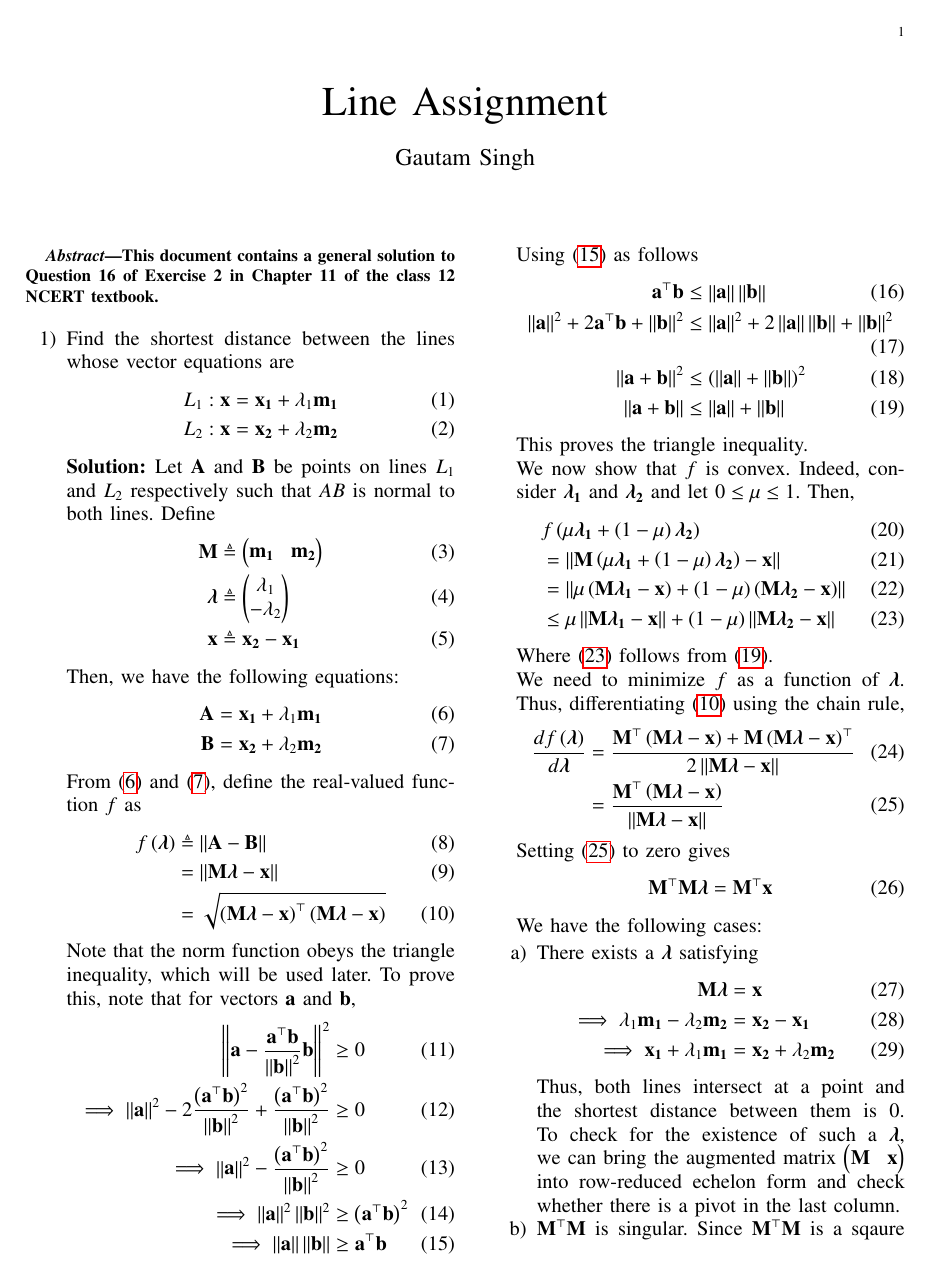
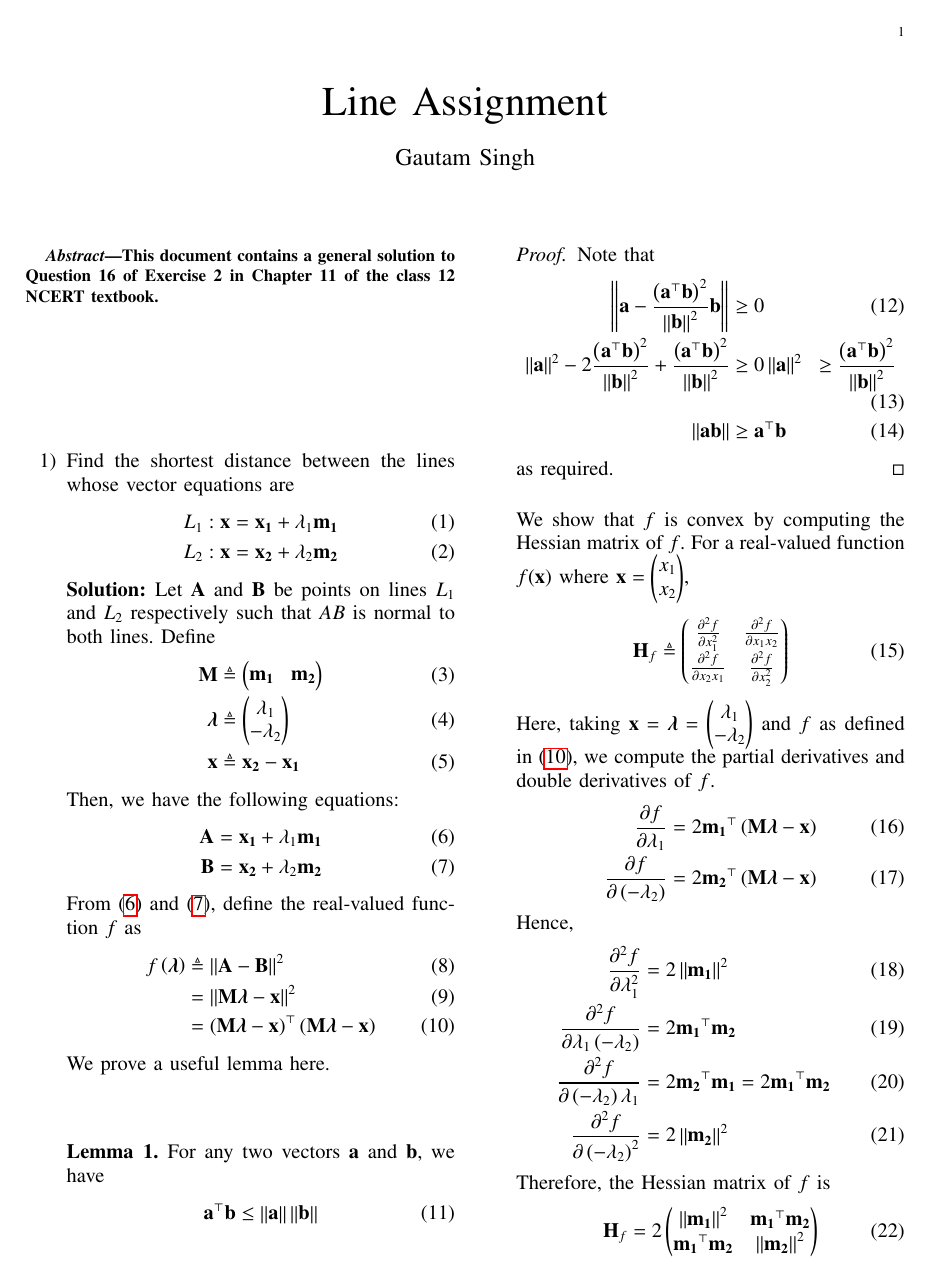
Before and after one commit to goats-9/ee2802, a LaTeX paper (12.11.2.16-general/main.tex): page 1 of 2. Compiled offline with pdfLaTeX.

Commit message:
Change approaches

```diff
--- a/12.11.2.16-general/main.tex
+++ b/12.11.2.16-general/main.tex
@@ -125,38 +125,59 @@ columns=fullflexible
     From \eqref{eq:A-def} and \eqref{eq:B-def}, define the real-valued function
     $f$ as
     \begin{align}
-        f\brak{\vec{\lambda}} &\triangleq \norm{\vec{A}-\vec{B}} \\
-                              &= \norm{\vec{M}\vec{\lambda}-\vec{x}} \\
-                              &= \sqrt{\brak{\vec{M\lambda}-\vec{x}}^\top\brak{\vec{M\lambda}-\vec{x}}}
+        f\brak{\vec{\lambda}} &\triangleq \norm{\vec{A}-\vec{B}}^2 \\
+                              &= \norm{\vec{M}\vec{\lambda}-\vec{x}}^2 \\
+                              &= \brak{\vec{M\lambda}-\vec{x}}^\top\brak{\vec{M\lambda}-\vec{x}}
         \label{eq:f-def}
     \end{align}
-    Note that the norm function obeys the triangle inequality, which will be
-    used later. To prove this, note that for vectors $\vec{a}$ and $\vec{b}$,
+    We prove a useful lemma here.
+    \begin{lemma}
+        For any two vectors $\vec{a}$ and $\vec{b}$, we have
+        \begin{align}
+            \vec{a}^\top\vec{b} \le \norm{\vec{a}}\norm{\vec{b}}
+            \label{eq:dot-mag}
+        \end{align}
+        \label{lem:dot-mag}
+    \end{lemma}
+    \begin{proof}
+        Note that
+        \begin{align}
+            \norm{\vec{a}-\frac{\brak{\vec{a}^\top\vec{b}}^2}{\norm{\vec{b}}^2}\vec{b}} &\ge 0 \\
+            \norm{\vec{a}}^2 - 2\frac{\brak{\vec{a}^\top\vec{b}}^2}{\norm{\vec{b}}^2} + \frac{\brak{\vec{a}^\top\vec{b}}^2}{\norm{\vec{b}}^2} &\ge 0
+            \norm{\vec{a}}^2 &\ge \frac{\brak{\vec{a}^\top\vec{b}}^2}{\norm{\vec{b}}^2} \\
+            \norm{\vec{a}\vec{b}} &\ge \vec{a}^\top\vec{b}
+            \label{eq:proof-dot-mag}
+        \end{align}
+        as required.
+    \end{proof}
+    We show that $f$ is convex by computing the Hessian matrix of $f$. For
+    a real-valued function $f(\vec{x})$ where $\vec{x} = \myvec{x_1\\x_2}$,
     \begin{align}
-        \norm{\vec{a}-\frac{\vec{a}^\top\vec{b}}{\norm{\vec{b}}^2}\vec{b}}^2 &\ge 0 \\
-        \implies \norm{\vec{a}}^2 - 2\frac{\brak{\vec{a}^\top\vec{b}}^2}{\norm{\vec{b}}^2} + \frac{\brak{\vec{a}^\top\vec{b}}^2}{\norm{\vec{b}}^2} &\ge 0 \\
-        \implies \norm{\vec{a}}^2 - \frac{\brak{\vec{a}^\top\vec{b}}^2}{\norm{\vec{b}}^2} &\ge 0 \\
-        \implies \norm{\vec{a}}^2\norm{\vec{b}}^2 &\ge \brak{\vec{a}^\top\vec{b}}^2 \\
-        \implies \norm{\vec{a}}\norm{\vec{b}} &\ge \vec{a}^\top\vec{b}
-        \label{eq:dot-mag-ineq}
+        \vec{H}_f \triangleq \myvec{\frac{\partial^2f}{\partial x_1^2}&\frac{\partial^2f}{\partial x_1x_2}\\\frac{\partial^2f}{\partial x_2x_1}&\frac{\partial^2f}{\partial x_2^2}}
+        \label{eq:H-def}
     \end{align}
-    Using \eqref{eq:dot-mag-ineq} as follows
+    Here, taking $\vec{x} = \vec{\lambda} = \myvec{\lambda_1\\-\lambda_2}$ and
+    $f$ as defined in \eqref{eq:f-def}, we compute the partial derivatives and
+    double derivatives of $f$.
     \begin{align}
-        \vec{a}^\top\vec{b} &\le \norm{\vec{a}}\norm{\vec{b}} \\
-        \norm{\vec{a}}^2 + 2\vec{a}^\top\vec{b} + \norm{\vec{b}}^2 &\le \norm{\vec{a}}^2 + 2\norm{\vec{a}}\norm{\vec{b}} + \norm{\vec{b}}^2 \\
-        \norm{\vec{a}+\vec{b}}^2 &\le \brak{\norm{\vec{a}}+\norm{\vec{b}}}^2 \\
-        \norm{\vec{a}+\vec{b}} &\le \norm{\vec{a}}+\norm{\vec{b}}
-        \label{eq:triangle-ineq}
+        \frac{\partial f}{\partial\lambda_1} &= 2\vec{m_1}^\top\brak{\vec{M\lambda}-\vec{x}} \label{eq:dx} \\
+        \frac{\partial f}{\partial\brak{-\lambda_2}} &= 2\vec{m_2}^\top\brak{\vec{M\lambda}-\vec{x}} \label{eq:dy}
     \end{align}
-    This proves the triangle inequality.
-
-    We now show that $f$ is convex. Indeed, consider $\vec{\lambda_1}$ and
-    $\vec{\lambda_2}$ and let $0 \le \mu \le 1$. Then,
+    Hence,
     \begin{align}
-        &f\brak{\mu\vec{\lambda_1}+\brak{1-\mu}\vec{\lambda_2}} \\
-        &= \norm{\vec{M}\brak{\mu\vec{\lambda_1}+\brak{1-\mu}\vec{\lambda_2}}-\vec{x}} \\
-        &= \norm{\mu\brak{\vec{M}\vec{\lambda_1}-\vec{x}}+\brak{1-\mu}\brak{\vec{M}\vec{\lambda_2}-\vec{x}}} \\
-        &\le \mu\norm{\vec{M\lambda_1}-\vec{x}} + \brak{1-\mu}\norm{\vec{M\lambda_2}-\vec{x}}
-        \label{eq:convex-ineq}
+        \frac{\partial^2f}{\partial\lambda_1^2} &= 2\norm{\vec{m_1}}^2 \label{eq:d2x} \\
+        \frac{\partial^2f}{\partial\lambda_1\brak{-\lambda_2}} &= 2\vec{m_1}^\top\vec{m_2} \label{eq:dxdy} \\
+        \frac{\partial^2f}{\partial\brak{-\lambda_2}\lambda_1} &= 2\vec{m_2}^\top\vec{m_1} = 2\vec{m_1}^\top\vec{m_2} \label{eq:dydx} \\
+        \frac{\partial^2f}{\partial\brak{-\lambda_2}^2} &= 2\norm{\vec{m_2}}^2 \label{eq:d2y}
     \end{align}
-    Where \eqref{eq:convex-ineq} follows from \eqref{eq:triangle-ineq}.
+    Therefore, the Hessian matrix of $f$ is
+    \begin{align}
+        \vec{H}_f = 2\myvec{\norm{\vec{m_1}}^2&\vec{m_1}^\top\vec{m_2}\\\vec{m_1}^\top\vec{m_2}&\norm{\vec{m_2}}^2}
+        \label{eq:H-f}
+    \end{align}
+    The characteristic polynomial of $\vec{H}_f$ is
+    \begin{align}
+        \textrm{char}_x\brak{\vec{H}_f} &= x^2 - 2\brak{\norm{\vec{m_1}}^2+\norm{\vec{m_2}}^2}x \nonumber \\
+                                        &+ 4\brak{\norm{\vec{m_1}}^2\norm{\vec{m_2}}^2 - \brak{\vec{m_1}^\top\vec{m_2}}}
+                                        \label{eq:char-H-f}
+    \end{align}
```
Also changed, not shown: 11.11.2.12/main.tex (+11 -9 lines), 9.10.5.12/main.tex (+40 -27 lines), 11.11.2.12/main.pdf, 12.11.2.16-general/main.pdf, 9.10.5.12/main.pdf, 12.11.2.16-general/main.tex (12 more changed lines).
